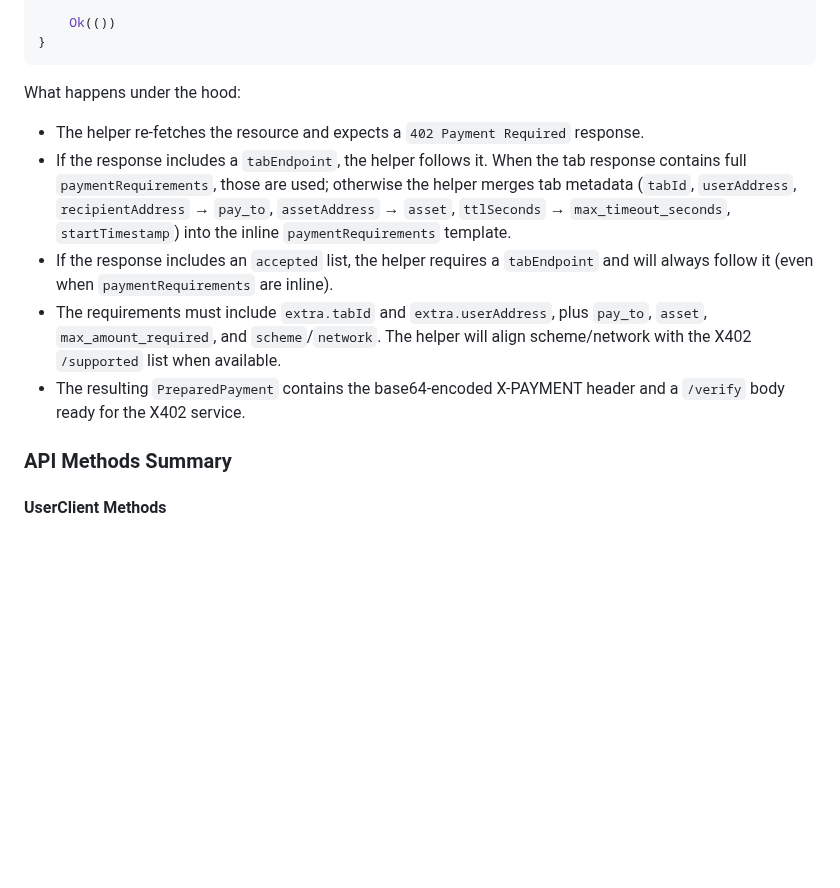
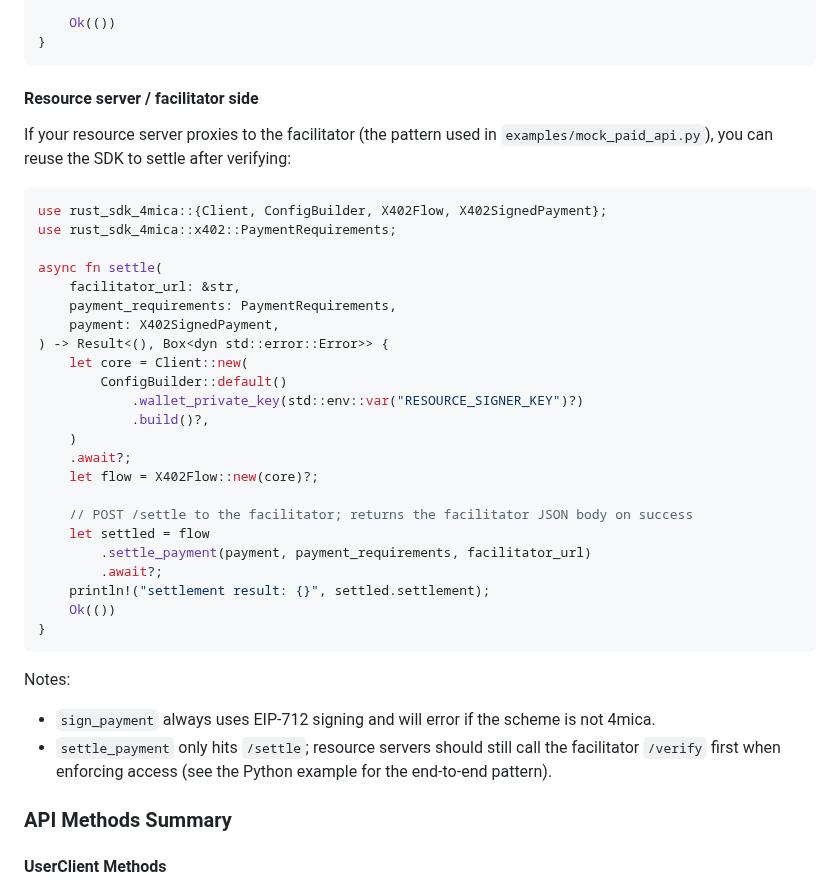
Before and after one commit to 4mica-Network/4mica-core, a Markdown page: sdk/README.md, the part around one of its changes. Rendered like a GitHub page; blank space fills up the shorter version.

````diff
--- a/sdk/README.md
+++ b/sdk/README.md
@@ -131,12 +168,39 @@ async fn main() -> Result<(), Box<dyn std::error::Error>> {
 }
 ```
 
-What happens under the hood:
-- The helper re-fetches the resource and expects a `402 Payment Required` response.
-- If the response includes a `tabEndpoint`, the helper follows it. When the tab response contains full `paymentRequirements`, those are used; otherwise the helper merges tab metadata (`tabId`, `userAddress`, `recipientAddress` → `pay_to`, `assetAddress` → `asset`, `ttlSeconds` → `max_timeout_seconds`, `startTimestamp`) into the inline `paymentRequirements` template.
-- If the response includes an `accepted` list, the helper requires a `tabEndpoint` and will always follow it (even when `paymentRequirements` are inline).
-- The requirements must include `extra.tabId` and `extra.userAddress`, plus `pay_to`, `asset`, `max_amount_required`, and `scheme`/`network`. The helper will align scheme/network with the X402 `/supported` list when available.
-- The resulting `PreparedPayment` contains the base64-encoded X-PAYMENT header and a `/verify` body ready for the X402 service.
+#### Resource server / facilitator side
+
+If your resource server proxies to the facilitator (the pattern used in `examples/mock_paid_api.py`), you can reuse the SDK to settle after verifying:
+
+```rust
+use rust_sdk_4mica::{Client, ConfigBuilder, X402Flow, X402SignedPayment};
+use rust_sdk_4mica::x402::PaymentRequirements;
+
+async fn settle(
+    facilitator_url: &str,
+    payment_requirements: PaymentRequirements,
+    payment: X402SignedPayment,
+) -> Result<(), Box<dyn std::error::Error>> {
+    let core = Client::new(
+        ConfigBuilder::default()
+            .wallet_private_key(std::env::var("RESOURCE_SIGNER_KEY")?)
+            .build()?,
+    )
+    .await?;
+    let flow = X402Flow::new(core)?;
+
+    // POST /settle to the facilitator; returns the facilitator JSON body on success
+    let settled = flow
+        .settle_payment(payment, payment_requirements, facilitator_url)
+        .await?;
+    println!("settlement result: {}", settled.settlement);
+    Ok(())
+}
+```
+
+Notes:
+- `sign_payment` always uses EIP-712 signing and will error if the scheme is not 4mica.
+- `settle_payment` only hits `/settle`; resource servers should still call the facilitator `/verify` first when enforcing access (see the Python example for the end-to-end pattern).
 
 ### API Methods Summary
 
````
Also changed, not shown: other parts of sdk/README.md (+54 -17 lines).
